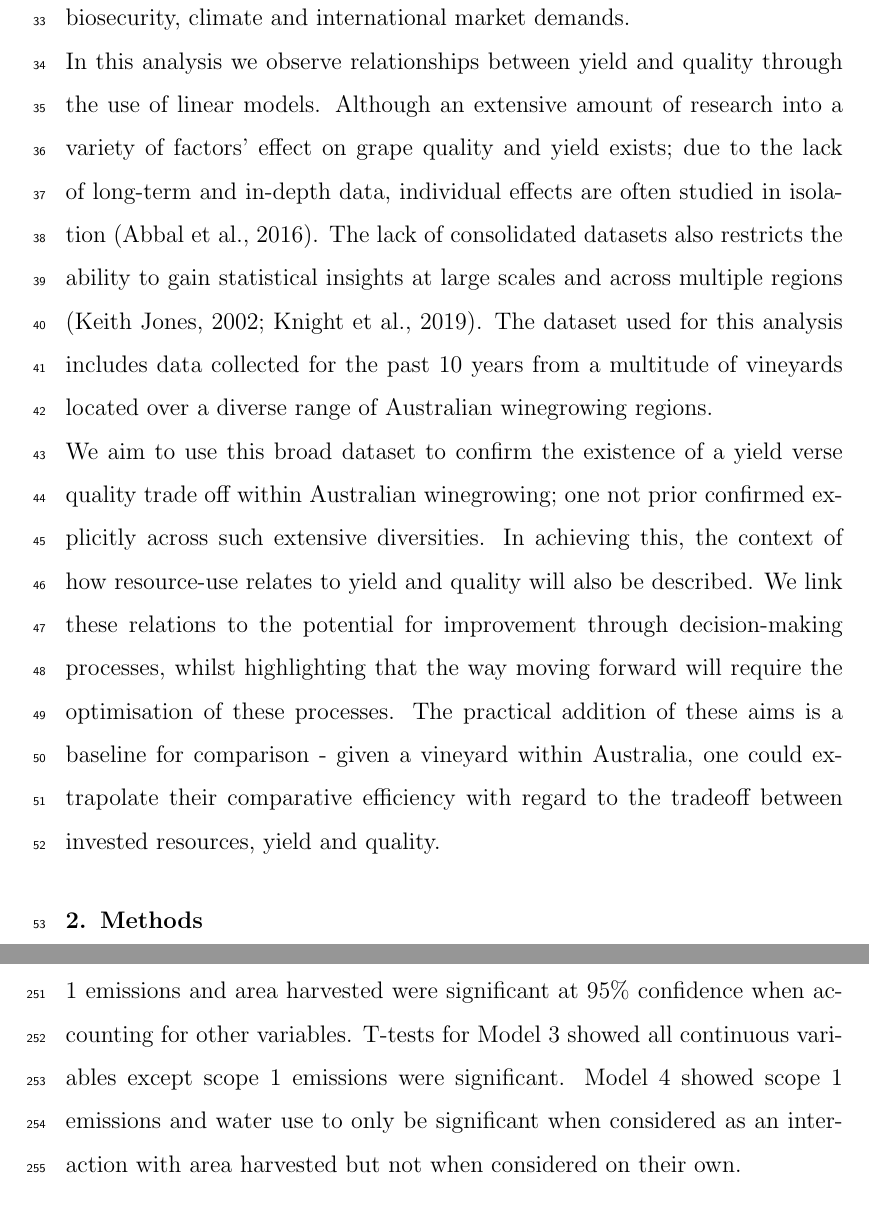
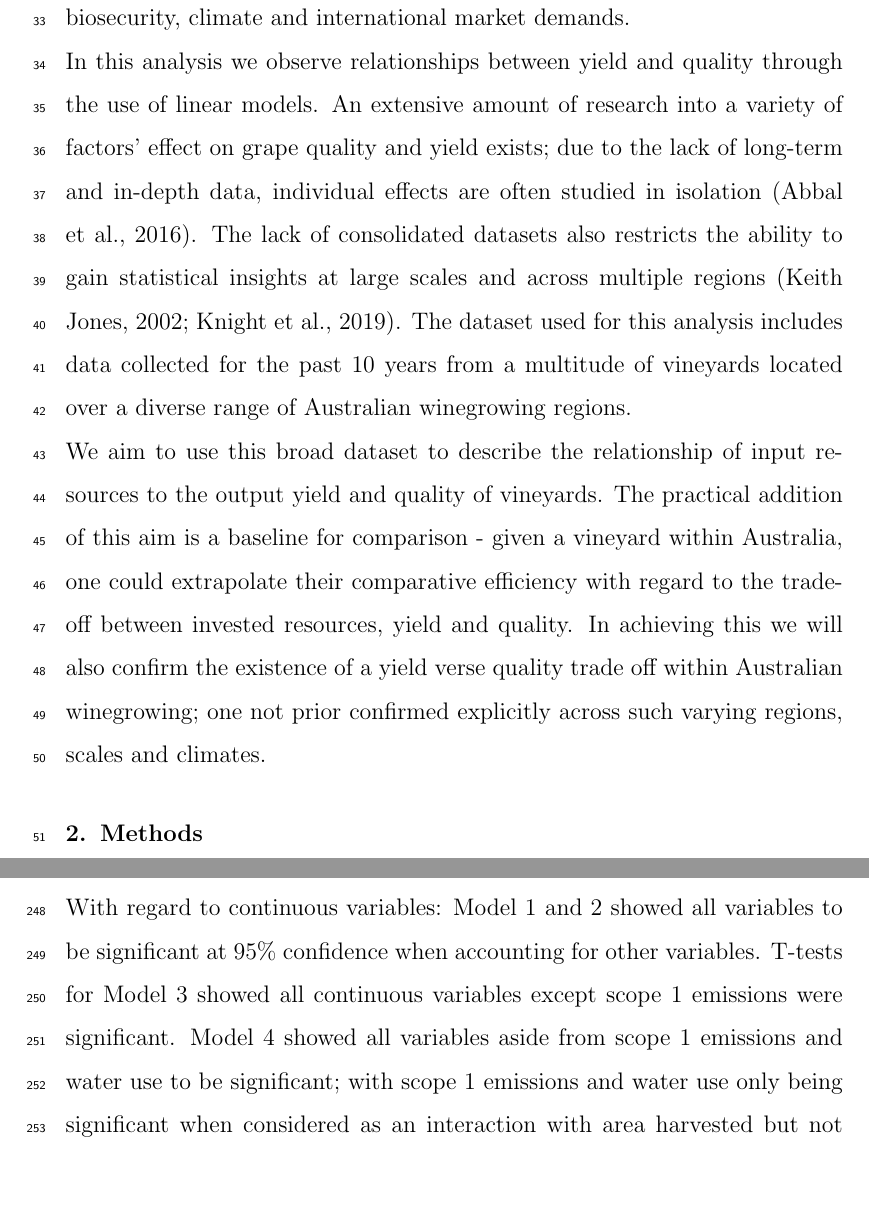
Before and after one commit to JixTheCat/Resource-Use-and-the-Value-Productivity-Tradeoff-in-Australian-Winegrowing-Regions, a LaTeX paper (article.tex): two parts of pages 4 and 15 of 35 before the commit and two parts of pages 4 and 14 of 35 after it, joined at a grey line, cut so that both start at the same text, the shorter picture padded with empty space. Compiled offline with pdfLaTeX.

Commit message:
Minor edits - up to end of results.

```diff
--- a/article.tex
+++ b/article.tex
@@ -149,13 +149,9 @@ Keyword one \sep{} keyword two
 \section{Introduction}
 The global focus on sustainability in agronomic industries has changed the way in which these enterprises do business. When strategies for a sustainable winegrowing industry are assessed, there is a trade-off between balancing the amount of resources invested and the resultant yield verses quality produced. This dilemma exists across agriculture through shared fundamental considerations such as water use and nitrogen levels \citep{hemmingCherryTomatoProduction2020,kawasakiQualityMattersMore2016, zhuEffectsNitrogenLevel2017}. Quality in viticulture (the cultivation of grapes for wine production) is driven through its integration within the wine industry; with a wine's potential quality being initially defined through the chemical makeup of the grapes used in its production. The consideration of sustainability within viticulture is further complicated by environmental and socio-demographic pressures. In the Australian context, these include: biosecurity, climate and international market demands.
 \newline
-In this analysis we observe relationships between yield and quality through the use of linear models. Although an extensive amount of research into a variety of factors' effect on grape quality and yield exists; due to the lack of long-term and in-depth data, individual effects are often studied in isolation \citep{abbalDecisionSupportSystem2016}. The lack of consolidated datasets also restricts the ability to gain statistical insights at large scales and across multiple regions \citep{keithjonesAustralianWineIndustry2002,knightFirmResourcesDevelopment2019}. The dataset used for this analysis includes data collected for the past 10 years from a multitude of vineyards located over a diverse range of Australian winegrowing regions.
+In this analysis we observe relationships between yield and quality through the use of linear models. An extensive amount of research into a variety of factors' effect on grape quality and yield exists; due to the lack of long-term and in-depth data, individual effects are often studied in isolation \citep{abbalDecisionSupportSystem2016}. The lack of consolidated datasets also restricts the ability to gain statistical insights at large scales and across multiple regions \citep{keithjonesAustralianWineIndustry2002,knightFirmResourcesDevelopment2019}. The dataset used for this analysis includes data collected for the past 10 years from a multitude of vineyards located over a diverse range of Australian winegrowing regions.
 \newline
-We aim to use this broad dataset to confirm the existence of a yield verse quality trade off within Australian winegrowing; one not prior confirmed explicitly across such extensive diversities.
-% you require a reference here
-In achieving this, the context of how resource-use relates to yield and quality will also be described.
-% Describing baselines is more important - it needs to be emphasised more so than something that is known but not shown. This is the heart of what your are doing sell it more.
-We link these relations to the potential for improvement through decision-making processes, whilst highlighting that the way moving forward will require the optimisation of these processes. The practical addition of these aims is a baseline for comparison - given a vineyard within Australia, one could extrapolate their comparative efficiency with regard to the tradeoff between invested resources, yield and quality.
+We aim to use this broad dataset to describe the relationship of input resources to the output yield and quality of vineyards. The practical addition of this aim is a baseline for comparison - given a vineyard within Australia, one could extrapolate their comparative efficiency with regard to the tradeoff between invested resources, yield and quality. In achieving this we will also confirm the existence of a yield verse quality trade off within Australian winegrowing; one not prior confirmed explicitly across such varying regions, scales and climates.
 \section{Methods}
 We created four linear models to explore relationships between resource-use and vineyard outputs (see Table\ref{tab:tab1}). The data was sourced from Sustainable Winegrowing Australia and Wine Australia. Variables used included: yield, average sale price, region, water use, emissions, area harvested and year. After fitting to the data, each model was validated using k-fold cross validation.
 \begin{table}[]
@@ -304,6 +300,7 @@ Each model showed a strong relationship between the predictors and the response
 \subsubsection{F-tests}
 To determine if predictors significantly related to a Model's response variable, F-tests were conducted. Aside from 3 variables, all F-tests across each model indicated a significant contribution at 95\% confidence. The three exceptions were: scope 1 emissions in Model 3 (P=2.221E-01) and Model 4 (P=3.621E-01), and Model 2's interaction between area harvested and water used (P=2.192E-01).
 \newline
+%b Should this be in the discussion (below para)
 Scope 1 emissions was included in all models to directly compare the response variables as ratios of vineyard size to raw values. Even though not significant within models 3 and 4, when using the Pearson Correlation Coefficients scope 1 emissions was strongly correlated to every Model's response variable; this was especially so for Model 1 and 4 (Yield and average price per tonne as a ratio to area harvested, respectively).
 \subsubsection{T-tests}
 T-tests were used to determine if predictors significantly contributed to their models when accounting for other variables; this allowed a more granular examination of interactions and factors within categorical variables, showing which specific years and areas contributed significantly and which did not (the appendix contains a comprehensive list of these values).
@@ -312,7 +309,7 @@ For Models 1 (yield) and 3 (value) year played a pivotal role, with only one yea
 \newline
 The number of combinations of year and region meant that Models 2 and 4 had many tests (424 and 243 respectively). Model 2 found 62.56\% of these combinations were indicative of a significant contribution to the model at 95\% significance. Model 4 was found to have 88.07\% of its year/region combinations indicating a significant contribution. A likely reason for some combinations not being significant was a lack of samples in that particular region/year being present; with region sample sizes ranging from 1 to 1006.
 \newline
-With regard to continuous variables, Model 1 and 2 showed water use, scope 1 emissions and area harvested were significant at 95\% confidence when accounting for other variables. T-tests for Model 3 showed all continuous variables except scope 1 emissions were significant. Model 4 showed scope 1 emissions and water use to only be significant when considered as an interaction with area harvested but not when considered on their own.
+With regard to continuous variables: Model 1 and 2 showed all variables to be significant at 95\% confidence when accounting for other variables. T-tests for Model 3 showed all continuous variables except scope 1 emissions were significant. Model 4 showed all variables aside from scope 1 emissions and water use to be significant; with scope 1 emissions and water use only being significant when considered as an interaction with area harvested but not when considered on their own.
 \subsubsection{Model Coefficients}
 %
 % What are you trying to say here?
```
Also changed, not shown: article.pdf, article.tex (15 more changed lines), 1 other file.
